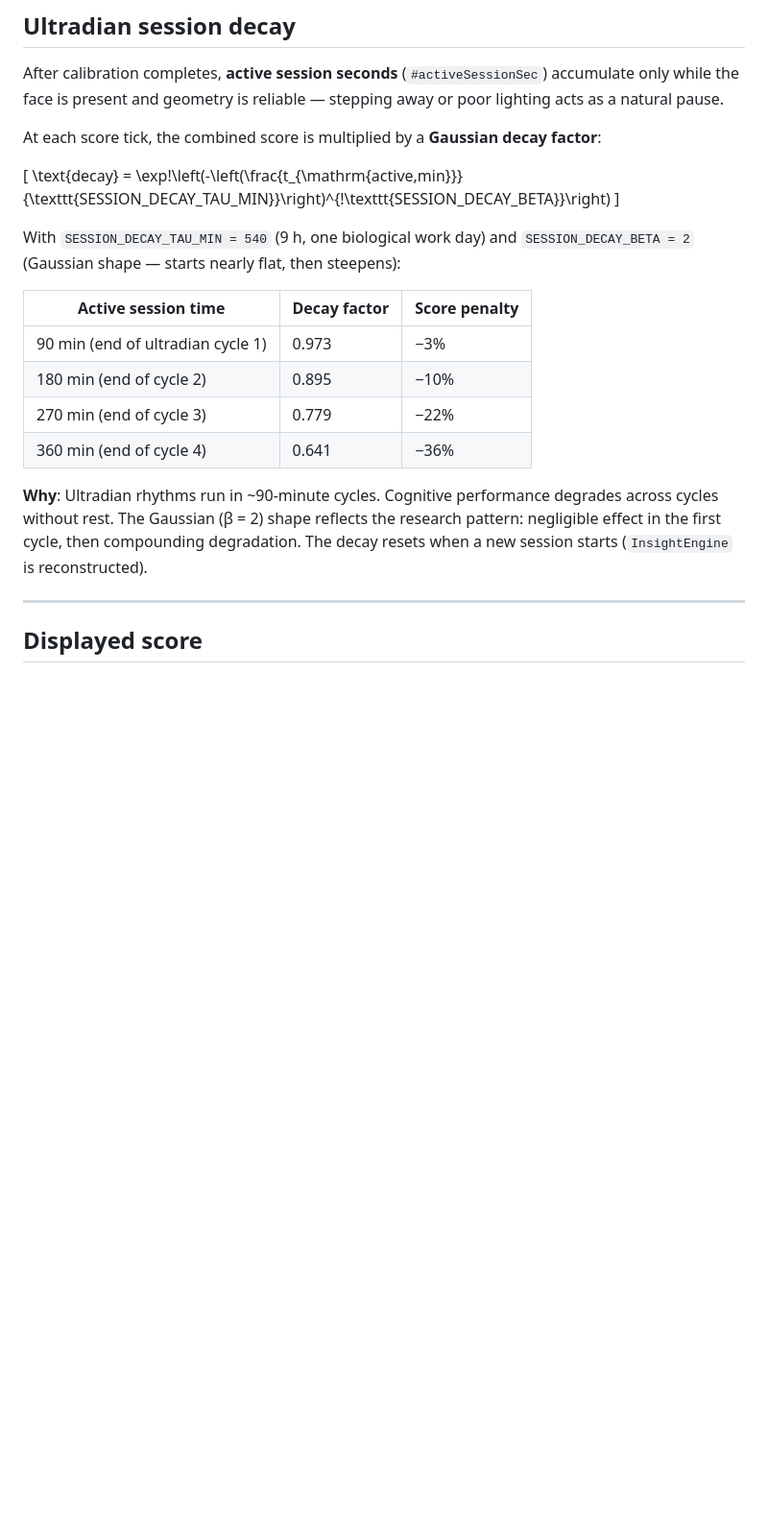
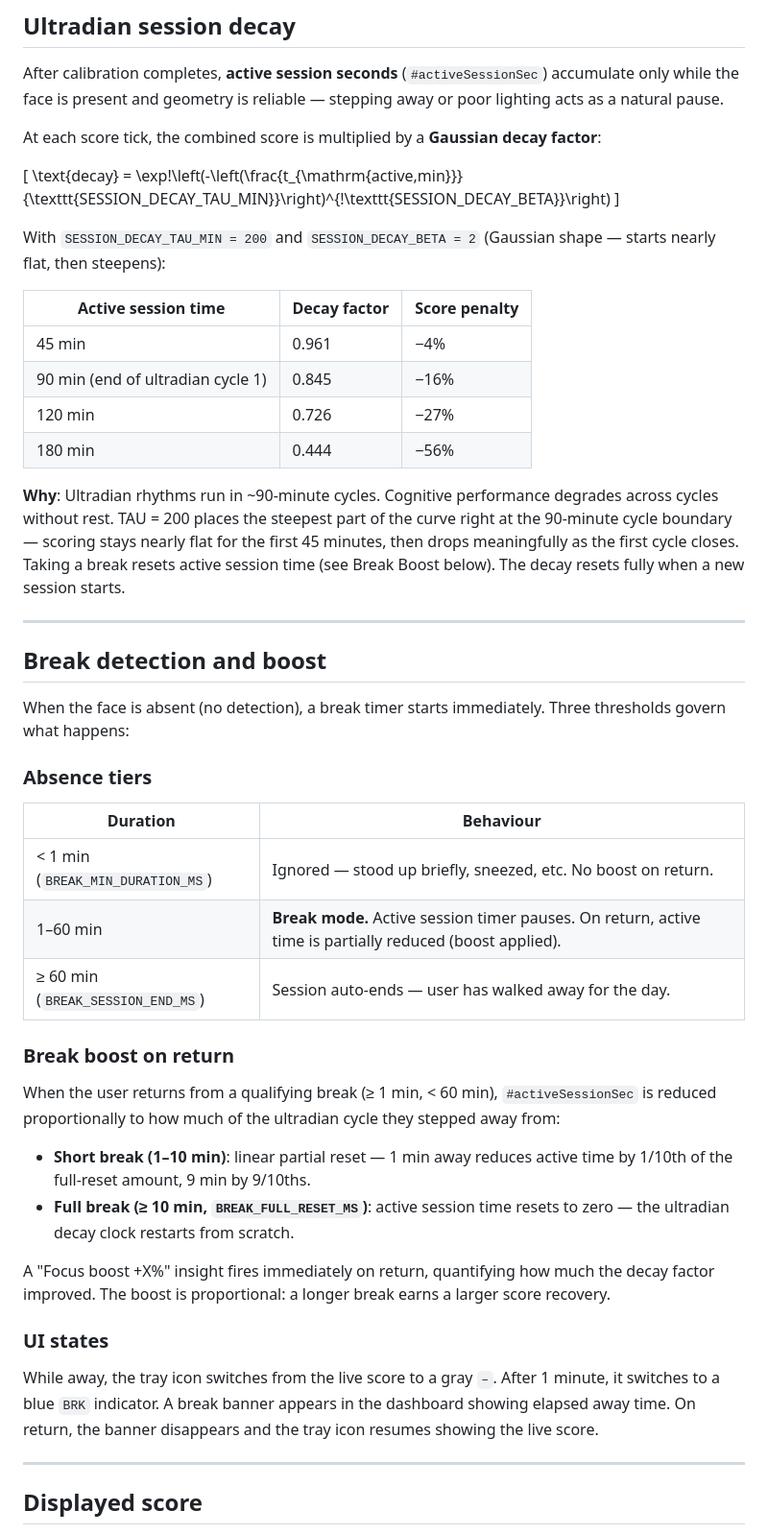
Before and after one commit to adilanchian/lobi, a Markdown page: README.md, the part around one of its changes. Shown at 96% size. GitHub-like rendering; blank space fills up the shorter version.

```diff
--- a/README.md
+++ b/README.md
@@ -276,16 +276,43 @@ At each score tick, the combined score is multiplied by a **Gaussian decay facto
 \text{decay} = \exp\!\left(-\left(\frac{t_{\mathrm{active\,min}}}{\texttt{SESSION\_DECAY\_TAU\_MIN}}\right)^{\!\texttt{SESSION\_DECAY\_BETA}}\right)
 \]
 
-With `SESSION_DECAY_TAU_MIN = 540` (9 h, one biological work day) and `SESSION_DECAY_BETA = 2` (Gaussian shape — starts nearly flat, then steepens):
+With `SESSION_DECAY_TAU_MIN = 200` and `SESSION_DECAY_BETA = 2` (Gaussian shape — starts nearly flat, then steepens):
 
 | Active session time | Decay factor | Score penalty |
 |---|---|---|
-| 90 min (end of ultradian cycle 1) | 0.973 | −3% |
-| 180 min (end of cycle 2) | 0.895 | −10% |
-| 270 min (end of cycle 3) | 0.779 | −22% |
-| 360 min (end of cycle 4) | 0.641 | −36% |
+| 45 min | 0.961 | −4% |
+| 90 min (end of ultradian cycle 1) | 0.845 | −16% |
+| 120 min | 0.726 | −27% |
+| 180 min | 0.444 | −56% |
 
-**Why**: Ultradian rhythms run in ~90-minute cycles. Cognitive performance degrades across cycles without rest. The Gaussian (β = 2) shape reflects the research pattern: negligible effect in the first cycle, then compounding degradation. The decay resets when a new session starts (`InsightEngine` is reconstructed).
+**Why**: Ultradian rhythms run in ~90-minute cycles. Cognitive performance degrades across cycles without rest. TAU = 200 places the steepest part of the curve right at the 90-minute cycle boundary — scoring stays nearly flat for the first 45 minutes, then drops meaningfully as the first cycle closes. Taking a break resets active session time (see Break Boost below). The decay resets fully when a new session starts.
+
+---
+
+## Break detection and boost
+
+When the face is absent (no detection), a break timer starts immediately. Three thresholds govern what happens:
+
+### Absence tiers
+
+| Duration | Behaviour |
+|---|---|
+| < 1 min (`BREAK_MIN_DURATION_MS`) | Ignored — stood up briefly, sneezed, etc. No boost on return. |
+| 1–60 min | **Break mode.** Active session timer pauses. On return, active time is partially reduced (boost applied). |
+| ≥ 60 min (`BREAK_SESSION_END_MS`) | Session auto-ends — user has walked away for the day. |
+
+### Break boost on return
+
+When the user returns from a qualifying break (≥ 1 min, < 60 min), `#activeSessionSec` is reduced proportionally to how much of the ultradian cycle they stepped away from:
+
+- **Short break (1–10 min)**: linear partial reset — 1 min away reduces active time by 1/10th of the full-reset amount, 9 min by 9/10ths.
+- **Full break (≥ 10 min, `BREAK_FULL_RESET_MS`)**: active session time resets to zero — the ultradian decay clock restarts from scratch.
+
+A "Focus boost +X%" insight fires immediately on return, quantifying how much the decay factor improved. The boost is proportional: a longer break earns a larger score recovery.
+
+### UI states
+
+While away, the tray icon switches from the live score to a gray `–`. After 1 minute, it switches to a blue `BRK` indicator. A break banner appears in the dashboard showing elapsed away time. On return, the banner disappears and the tray icon resumes showing the live score.
 
 ---
 
```
Also changed, not shown: other parts of README.md (+72 -5 lines).
